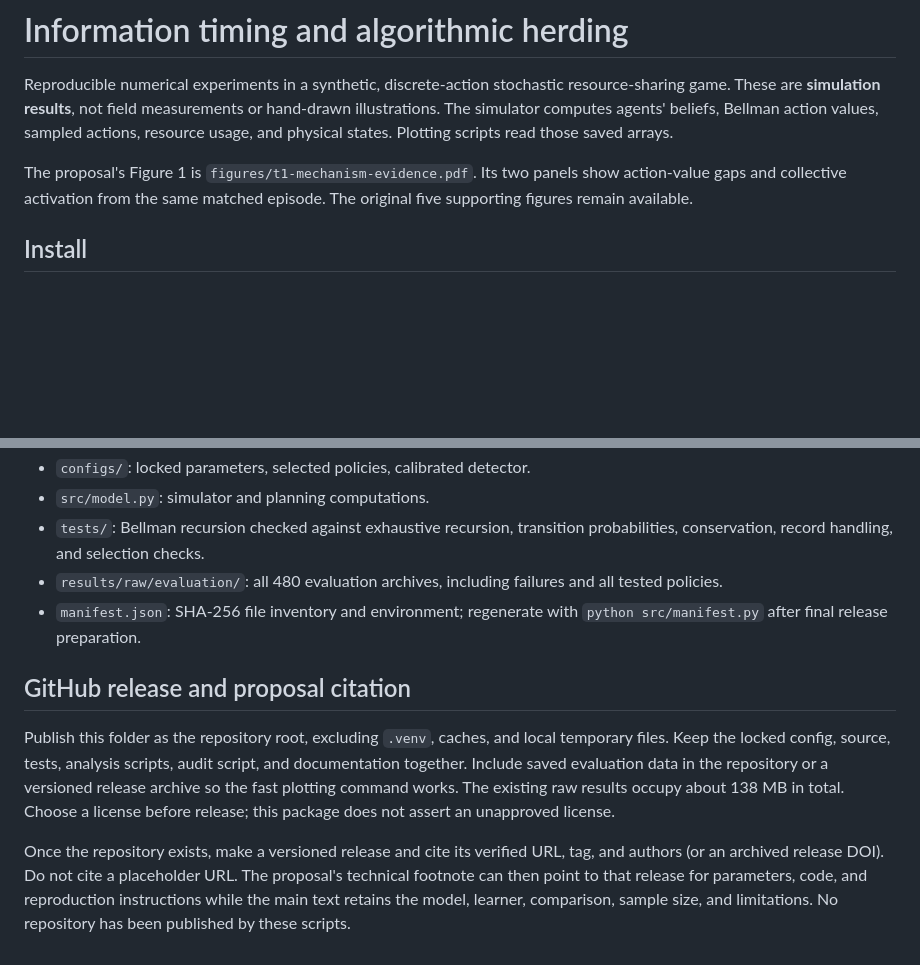
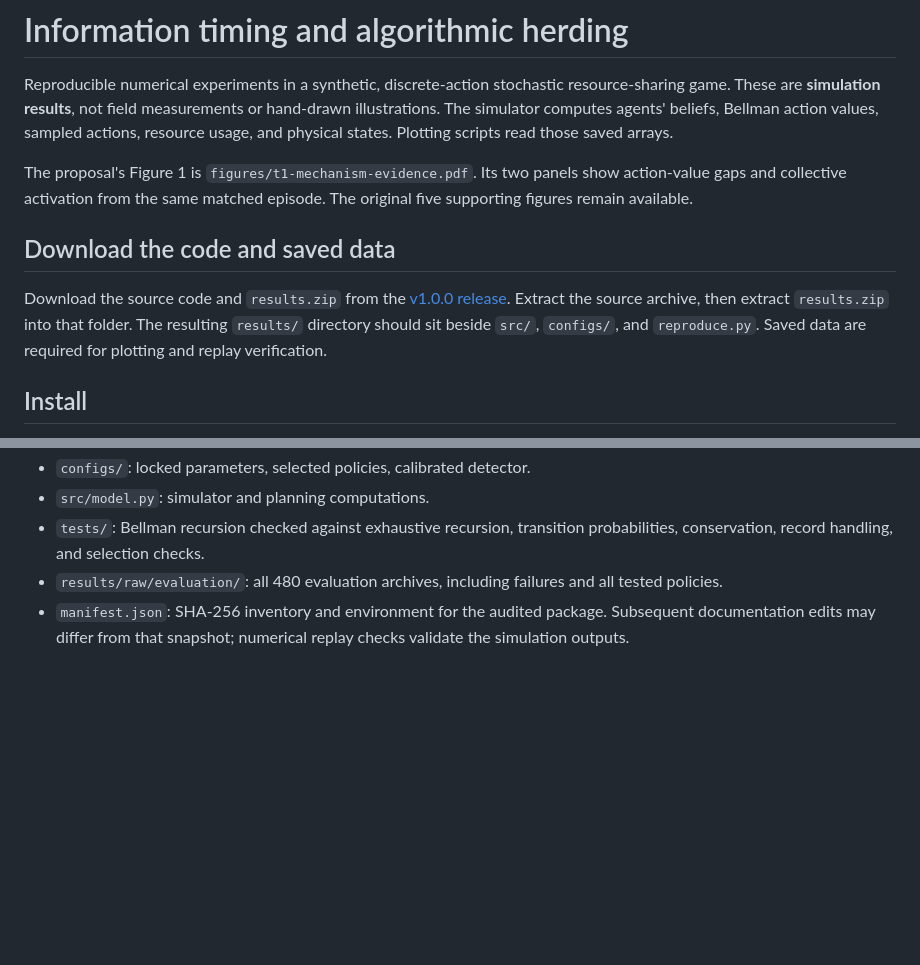
Before and after one commit to sohamdas-dev/algorithmic-herding-experiments, a Markdown page: README.md, 2 parts joined by grey strips. GitHub-like rendering; blank space fills up the shorter version.

Commit message:
Update README with download instructions and manifest info
Added instructions for downloading code and data, and updated manifest.json details.

```diff
--- a/README.md
+++ b/README.md
@@ -3,6 +3,10 @@
 Reproducible numerical experiments in a synthetic, discrete-action stochastic resource-sharing game. These are **simulation results**, not field measurements or hand-drawn illustrations. The simulator computes agents' beliefs, Bellman action values, sampled actions, resource usage, and physical states. Plotting scripts read those saved arrays.
 
 The proposal's Figure 1 is `figures/t1-mechanism-evidence.pdf`. Its two panels show action-value gaps and collective activation from the same matched episode. The original five supporting figures remain available.
+
+## Download the code and saved data
+
+Download the source code and `results.zip` from the [v1.0.0 release](https://github.com/sohamdas-dev/algorithmic-herding-experiments/releases/tag/v1.0.0). Extract the source archive, then extract `results.zip` into that folder. The resulting `results/` directory should sit beside `src/`, `configs/`, and `reproduce.py`. Saved data are required for plotting and replay verification.
 
 ## Install
 
@@ -95,10 +99,4 @@ The supporting mismatch experiment does not reliably restore performance through
 - `src/model.py`: simulator and planning computations.
 - `tests/`: Bellman recursion checked against exhaustive recursion, transition probabilities, conservation, record handling, and selection checks.
 - `results/raw/evaluation/`: all 480 evaluation archives, including failures and all tested policies.
-- `manifest.json`: SHA-256 file inventory and environment; regenerate with `python src/manifest.py` after final release preparation.
-
-## GitHub release and proposal citation
-
-Publish this folder as the repository root, excluding `.venv`, caches, and local temporary files. Keep the locked config, source, tests, analysis scripts, audit script, and documentation together. Include saved evaluation data in the repository or a versioned release archive so the fast plotting command works. The existing raw results occupy about 138 MB in total. Choose a license before release; this package does not assert an unapproved license.
-
-Once the repository exists, make a versioned release and cite its verified URL, tag, and authors (or an archived release DOI). Do not cite a placeholder URL. The proposal's technical footnote can then point to that release for parameters, code, and reproduction instructions while the main text retains the model, learner, comparison, sample size, and limitations. No repository has been published by these scripts.
+- `manifest.json`: SHA-256 inventory and environment for the audited package. Subsequent documentation edits may differ from that snapshot; numerical replay checks validate the simulation outputs.
```
